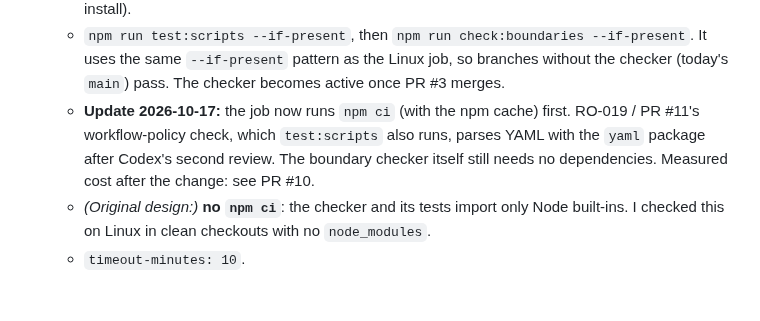
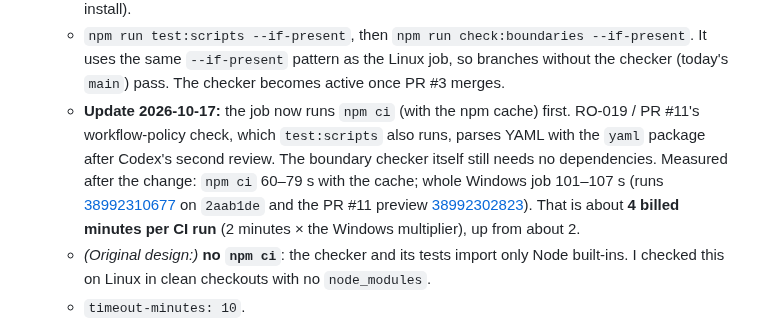
Before and after one commit to bransondang3307-beep/RepOne, a Markdown page: docs/handoffs/2026-10-16-claude-RO-022.md, the part around the change. GitHub-like rendering; blank space fills up the shorter version.

Commit message:
RO-022: record the measured Windows job time with npm ci
Co-Authored-By: Claude Opus 5.5 <noreply@anthropic.com>
Claude-Session: https://claude.ai/code/session_01Rgin7bw8arHV9GzuTahGmJ

```diff
--- a/docs/handoffs/2026-10-16-claude-RO-022.md
+++ b/docs/handoffs/2026-10-16-claude-RO-022.md
@@ -24,7 +24,10 @@ the existing Linux CI.
     PR #3 merges.
   - **Update 2026-10-17:** the job now runs `npm ci` (with the npm cache) first. RO-019 / PR #11's workflow-policy
     check, which `test:scripts` also runs, parses YAML with the `yaml` package after Codex's second review. The
-    boundary checker itself still needs no dependencies. Measured cost after the change: see PR #10.
+    boundary checker itself still needs no dependencies. Measured after the change: `npm ci` 60–79 s with the cache; whole
+    Windows job 101–107 s (runs [38992310677](https://github.com/bransondang3307-beep/RepOne/actions/runs/38992310677) on `2aab1de`
+    and the PR #11 preview [38992302823](https://github.com/bransondang3307-beep/RepOne/actions/runs/38992302823)). That is about
+    **4 billed minutes per CI run** (2 minutes × the Windows multiplier), up from about 2.
   - *(Original design:)* **no `npm ci`**: the checker and its tests import only Node built-ins. I checked this on Linux in clean checkouts
     with no `node_modules`.
   - `timeout-minutes: 10`.
```
